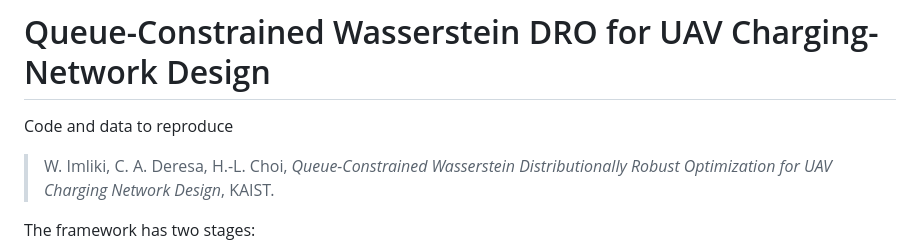
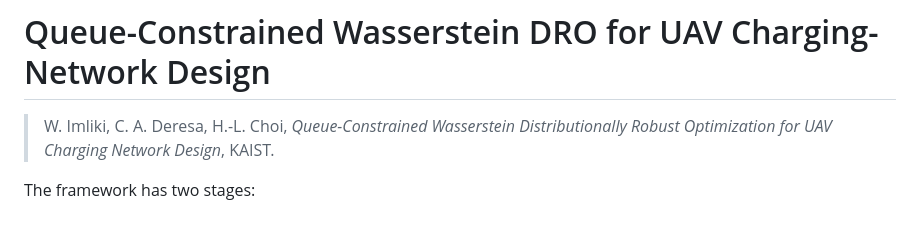
Before and after one commit to wajihmliki/UAVDRO-Charging, a Markdown page: README.md, the part around the change. Drawn GitHub-style; blank space fills up the shorter version.

```diff
--- a/README.md
+++ b/README.md
@@ -1,6 +1,5 @@
 # Queue-Constrained Wasserstein DRO for UAV Charging-Network Design
 
-Code and data to reproduce
 
 > W. Imliki, C. A. Deresa, H.-L. Choi, *Queue-Constrained Wasserstein Distributionally Robust
 > Optimization for UAV Charging Network Design*, KAIST.
```
